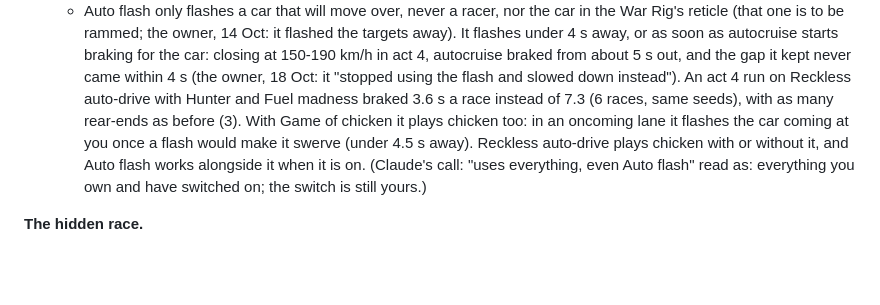
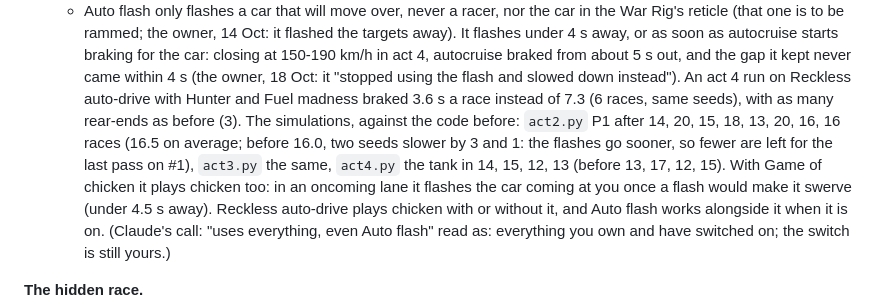
Before and after one commit to fulibacsi/rev-it, a Markdown page: docs/design-notes.md, the part around the change. Drawn GitHub-style; blank space fills up the shorter version.

Commit message:
Design notes: the flash fix in the simulations
Co-Authored-By: Claude Opus 5.5 <noreply@anthropic.com>
Claude-Session: https://claude.ai/code/session_012p9s8NMc3hk8bFuutwLkYU

```diff
--- a/docs/design-notes.md
+++ b/docs/design-notes.md
@@ -260,7 +260,10 @@ driving is act 1's game, and the robot takes over as the fantasy moves on.
     starts braking for the car: closing at 150-190 km/h in act 4, autocruise braked from about 5 s out, and the gap it
     kept never came within 4 s (the owner, 18 Oct: it "stopped using the flash and slowed down instead"). An act 4
     run on Reckless auto-drive with Hunter and Fuel madness braked 3.6 s a race instead of 7.3 (6 races, same seeds),
-    with as many rear-ends as before (3). With Game of chicken it plays chicken too: in
+    with as many rear-ends as before (3). The simulations, against the code before: `act2.py` P1 after 14, 20, 15,
+    18, 13, 20, 16, 16 races (16.5 on average; before 16.0, two seeds slower by 3 and 1: the flashes go sooner, so
+    fewer are left for the last pass on #1), `act3.py` the same, `act4.py` the tank in 14, 15, 12, 13 (before 13, 17,
+    12, 15). With Game of chicken it plays chicken too: in
     an oncoming lane it flashes the car coming at you once a flash would make it swerve (under 4.5 s away). Reckless
     auto-drive plays chicken with or without it, and Auto flash works alongside it when it is on. (Claude's call:
     "uses everything, even Auto flash" read as: everything you own and have switched on; the switch is still yours.)
```
